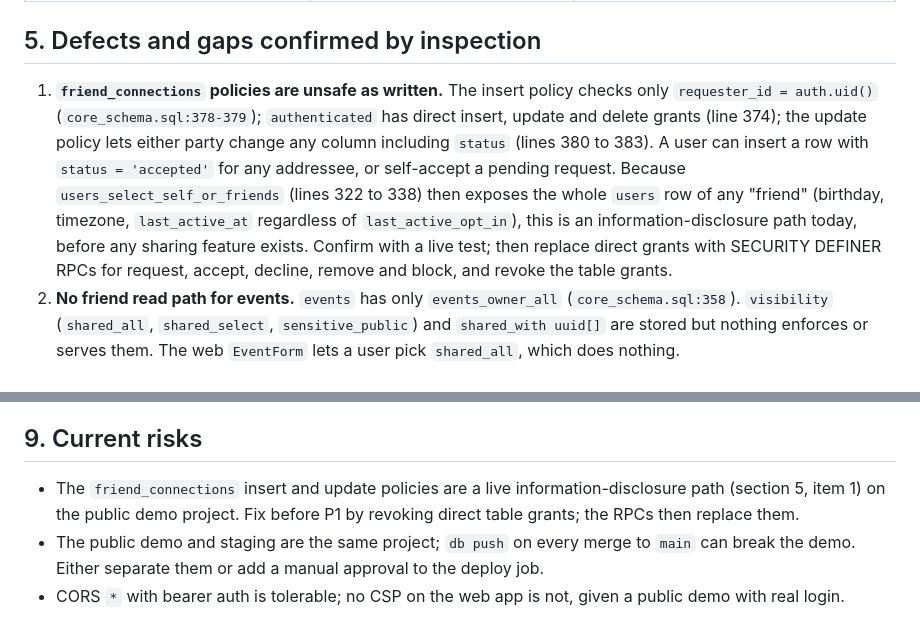
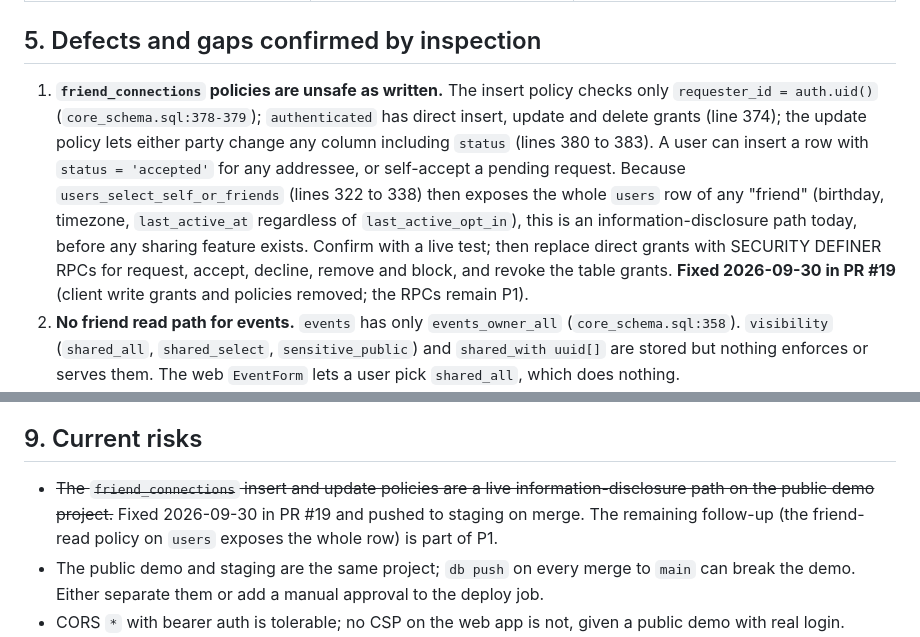
Before and after one commit to firegiant9000/PlanPal, a Markdown page: docs/roadmap-review-2026-09.md, 2 parts joined by grey strips. Drawn GitHub-style.

```diff
--- a/docs/roadmap-review-2026-09.md
+++ b/docs/roadmap-review-2026-09.md
@@ -54,7 +54,7 @@ The reason: the README's first sentence is "a calendar app with a one-way social
 
 ## 5. Defects and gaps confirmed by inspection
 
-1. **`friend_connections` policies are unsafe as written.** The insert policy checks only `requester_id = auth.uid()` (`core_schema.sql:378-379`); `authenticated` has direct insert, update and delete grants (line 374); the update policy lets either party change any column including `status` (lines 380 to 383). A user can insert a row with `status = 'accepted'` for any addressee, or self-accept a pending request. Because `users_select_self_or_friends` (lines 322 to 338) then exposes the whole `users` row of any "friend" (birthday, timezone, `last_active_at` regardless of `last_active_opt_in`), this is an information-disclosure path today, before any sharing feature exists. Confirm with a live test; then replace direct grants with SECURITY DEFINER RPCs for request, accept, decline, remove and block, and revoke the table grants.
+1. **`friend_connections` policies are unsafe as written.** The insert policy checks only `requester_id = auth.uid()` (`core_schema.sql:378-379`); `authenticated` has direct insert, update and delete grants (line 374); the update policy lets either party change any column including `status` (lines 380 to 383). A user can insert a row with `status = 'accepted'` for any addressee, or self-accept a pending request. Because `users_select_self_or_friends` (lines 322 to 338) then exposes the whole `users` row of any "friend" (birthday, timezone, `last_active_at` regardless of `last_active_opt_in`), this is an information-disclosure path today, before any sharing feature exists. Confirm with a live test; then replace direct grants with SECURITY DEFINER RPCs for request, accept, decline, remove and block, and revoke the table grants. **Fixed 2026-09-30 in PR #19** (client write grants and policies removed; the RPCs remain P1).
 2. **No friend read path for events.** `events` has only `events_owner_all` (`core_schema.sql:358`). `visibility` (`shared_all`, `shared_select`, `sensitive_public`) and `shared_with uuid[]` are stored but nothing enforces or serves them. The web `EventForm` lets a user pick `shared_all`, which does nothing.
 3. **`shared_with` has no foreign key and no cleanup** on unfriend or block.
 4. **Recurrence month-end clamp**: MONTHLY and YEARLY with no BY\* clamp the 29th to 31st to the last day of a short month (`rrule.ts:393-394`, `438-440`); RFC 5545 skips the month. Explicit `BYMONTHDAY=31` skips correctly (`rrule.ts:270-272`). Undocumented divergence.
@@ -95,7 +95,7 @@ Old plan items that survive: M6 add-friend flow and M7 friends view collapse int
 
 ## 9. Current risks
 
-- The `friend_connections` insert and update policies are a live information-disclosure path (section 5, item 1) on the public demo project. Fix before P1 by revoking direct table grants; the RPCs then replace them.
+- ~~The `friend_connections` insert and update policies are a live information-disclosure path on the public demo project.~~ Fixed 2026-09-30 in PR #19 and pushed to staging on merge. The remaining follow-up (the friend-read policy on `users` exposes the whole row) is part of P1.
 - The public demo and staging are the same project; `db push` on every merge to `main` can break the demo. Either separate them or add a manual approval to the deploy job.
 - CORS `*` with bearer auth is tolerable; no CSP on the web app is not, given a public demo with real login.
 - `planpal-sample.ics` at the repository root is gitignored and may hold real events; keep it out of commits.
```
Also changed, not shown: docs/GATE_EVIDENCE.md (+3 -2 lines), docs/planning/DEVELOPMENT_PLAN.md (+4 -2 lines).
